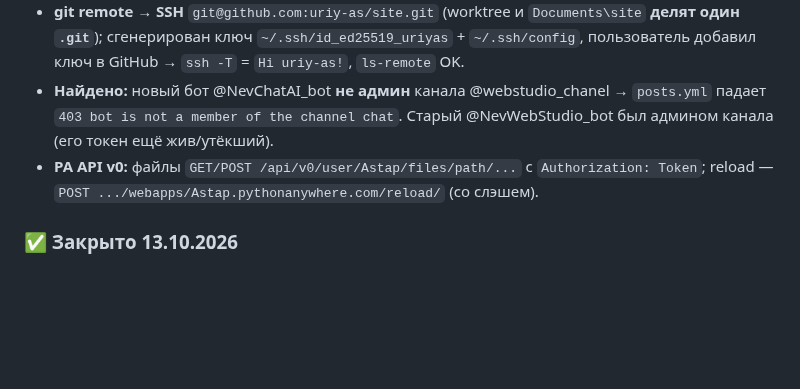
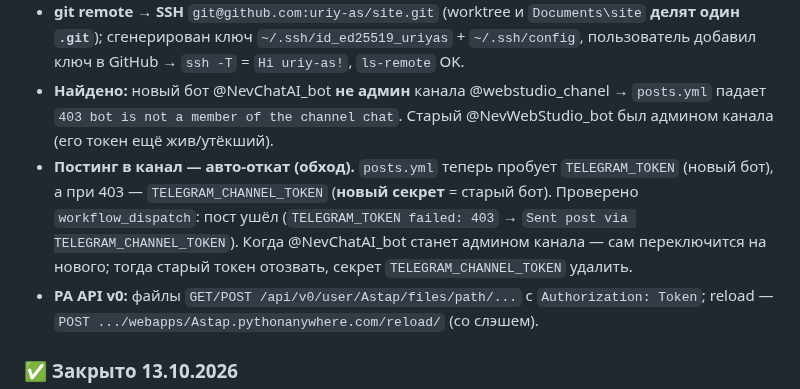
Before and after one commit to uriy-as/uriy-as.github.io, a Markdown page: AGENTS.md, the part around the change. Drawn GitHub-style; blank space fills up the shorter version.

Commit message:
Auto-deploy: 2026-10-14T17:52:26

```diff
--- a/AGENTS.md
+++ b/AGENTS.md
@@ -17,6 +17,7 @@
 - **Секреты GitHub Actions обновлены** (sealed-box): `GH_PAT` → новый PAT, `TELEGRAM_TOKEN` → токен @NevChatAI_bot.
 - **git remote → SSH** `git@github.com:uriy-as/site.git` (worktree и `Documents\site` **делят один `.git`**); сгенерирован ключ `~/.ssh/id_ed25519_uriyas` + `~/.ssh/config`, пользователь добавил ключ в GitHub → `ssh -T` = `Hi uriy-as!`, `ls-remote` OK.
 - **Найдено:** новый бот @NevChatAI_bot **не админ** канала @webstudio_chanel → `posts.yml` падает `403 bot is not a member of the channel chat`. Старый @NevWebStudio_bot был админом канала (его токен ещё жив/утёкший).
+- **Постинг в канал — авто-откат (обход).** `posts.yml` теперь пробует `TELEGRAM_TOKEN` (новый бот), а при 403 — `TELEGRAM_CHANNEL_TOKEN` (**новый секрет** = старый бот). Проверено `workflow_dispatch`: пост ушёл (`TELEGRAM_TOKEN failed: 403` → `Sent post via TELEGRAM_CHANNEL_TOKEN`). Когда @NevChatAI_bot станет админом канала — сам переключится на нового; тогда старый токен отозвать, секрет `TELEGRAM_CHANNEL_TOKEN` удалить.
 - **PA API v0:** файлы `GET/POST /api/v0/user/Astap/files/path/...` с `Authorization: Token`; reload — `POST .../webapps/Astap.pythonanywhere.com/reload/` (со слэшем).
 
 ### ✅ Закрыто 13.10.2026
```
